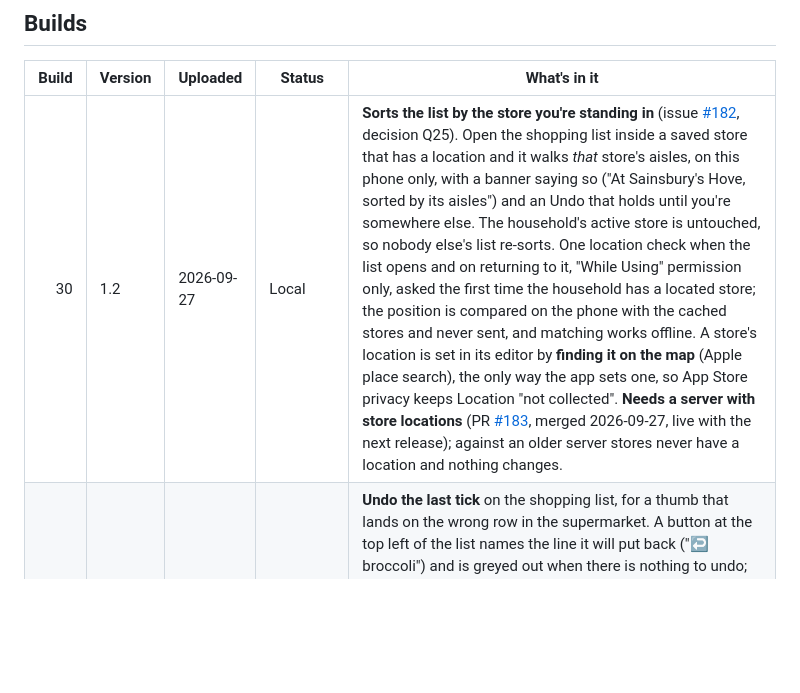
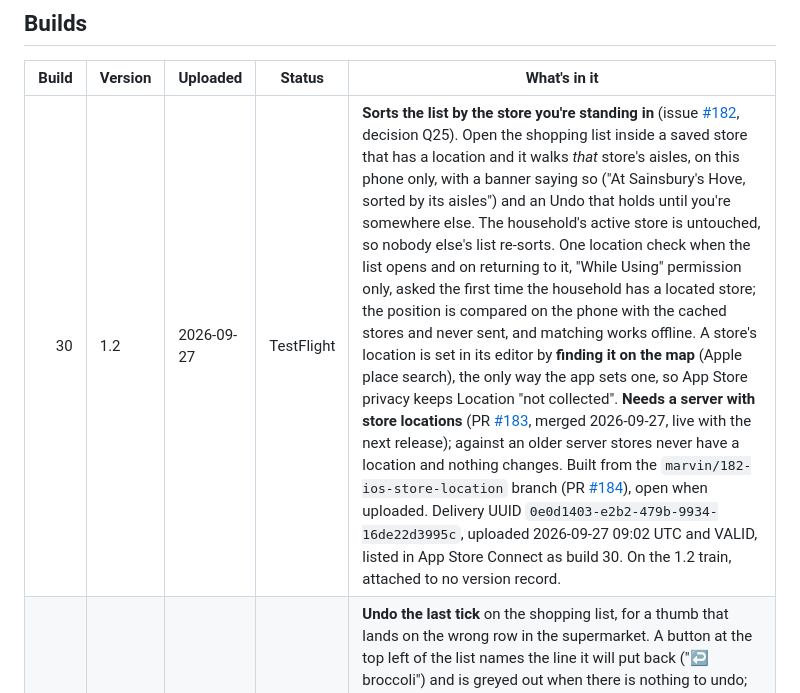
Before and after one commit to marco308/meals, a Markdown page: ios/CHANGELOG.md, the part around the change. Rendered like a GitHub page; blank space fills up the shorter version.

Commit message:
Ledger: build 30 is on TestFlight
Co-Authored-By: Claude Opus 5.5 <noreply@anthropic.com>

```diff
--- a/ios/CHANGELOG.md
+++ b/ios/CHANGELOG.md
@@ -99,7 +99,7 @@ number involved. All four steps, in order:
 
 | Build | Version | Uploaded | Status | What's in it |
 |---:|---|---|---|---|
-| 30 | 1.2 | 2026-09-27 | Local | **Sorts the list by the store you're standing in** (issue [#182](https://github.com/marco308/meals/issues/182), decision Q25). Open the shopping list inside a saved store that has a location and it walks *that* store's aisles, on this phone only, with a banner saying so ("At Sainsbury's Hove, sorted by its aisles") and an Undo that holds until you're somewhere else. The household's active store is untouched, so nobody else's list re-sorts. One location check when the list opens and on returning to it, "While Using" permission only, asked the first time the household has a located store; the position is compared on the phone with the cached stores and never sent, and matching works offline. A store's location is set in its editor by **finding it on the map** (Apple place search), the only way the app sets one, so App Store privacy keeps Location "not collected". **Needs a server with store locations** (PR [#183](https://github.com/marco308/meals/pull/183), merged 2026-09-27, live with the next release); against an older server stores never have a location and nothing changes. |
+| 30 | 1.2 | 2026-09-27 | TestFlight | **Sorts the list by the store you're standing in** (issue [#182](https://github.com/marco308/meals/issues/182), decision Q25). Open the shopping list inside a saved store that has a location and it walks *that* store's aisles, on this phone only, with a banner saying so ("At Sainsbury's Hove, sorted by its aisles") and an Undo that holds until you're somewhere else. The household's active store is untouched, so nobody else's list re-sorts. One location check when the list opens and on returning to it, "While Using" permission only, asked the first time the household has a located store; the position is compared on the phone with the cached stores and never sent, and matching works offline. A store's location is set in its editor by **finding it on the map** (Apple place search), the only way the app sets one, so App Store privacy keeps Location "not collected". **Needs a server with store locations** (PR [#183](https://github.com/marco308/meals/pull/183), merged 2026-09-27, live with the next release); against an older server stores never have a location and nothing changes. Built from the `marvin/182-ios-store-location` branch (PR [#184](https://github.com/marco308/meals/pull/184)), open when uploaded. Delivery UUID `0e0d1403-e2b2-479b-9934-16de22d3995c`, uploaded 2026-09-27 09:02 UTC and VALID, listed in App Store Connect as build 30. On the 1.2 train, attached to no version record. |
 | 29 | 1.2 | 2026-09-26 | TestFlight | **Undo the last tick** on the shopping list, for a thumb that lands on the wrong row in the supermarket. A button at the top left of the list names the line it will put back ("↩ broccoli") and is greyed out when there is nothing to undo; each tap walks one tick further back. An undo is an ordinary queued un-tick, so it works offline, and it skips anything since un-ticked on this phone or another. The history lives in memory only, and finishing the shop or changing account clears it. iOS-only, no API change; any server can serve this build. Delivery UUID `87ae6ede-a4ea-4f0f-bd8a-8e062f87d434`, uploaded 2026-09-26 08:49 UTC and VALID, listed in App Store Connect as build 29. On the 1.2 train, attached to no version record. |
 | 28 | 1.2 | 2026-09-26 | TestFlight | **The offline shopping list keeps what you typed, and only for you** (PR [#156](https://github.com/marco308/meals/pull/156)). Only a refusal the API itself wrote drops a queued change; a 5xx, 408, 429 or a proxy's page keeps it and retries with backoff, and a 401 signs out and keeps it. Quick add refuses what the server would before queueing it. The cache and queue carry their server, account and household, so another account's queue is held back rather than sent, and moving household clears the cache. The sign-in token is bound to the server that issued it. Huge amounts no longer crash the list, and Finish shop syncs before it archives. **Leaving a household you are the only member of asks for your password** (PR [#155](https://github.com/marco308/meals/pull/155)): the server has required it since 1.6.5, and build 27 has nowhere to type it. Delivery UUID `1f0d2802-a8e3-42bc-8f5e-9bfb070eeea6`, uploaded 2026-09-26 07:24 UTC and VALID, listed in App Store Connect as build 28. On the 1.2 train, attached to no version record. |
 | 27 | **1.2** | 2026-09-03 | TestFlight | **The freezer** (decision Q24, PR [#139](https://github.com/marco308/meals/pull/139)). A Freezer screen off the Plan tab — a row at the top of the plan and an entry in its menu — lists what is in the freezer oldest batch first with the portions left of each; swipe right when you eat a portion (the batch goes when the last one does), swipe left to recount or take a whole batch out, and **+** puts a batch in from a meal, a recipe, or free text for food that never came through the plan. **The first build on the 1.2 train**: 1.1 went `READY_FOR_SALE` on 2026-08-19, so a build carrying 1.1 is a 409 exactly as 1.0 was. **Needs a server with `/freezer`** (released as 1.5.0); against an older server the screen shows the 404's sentence and everything else works. Delivery UUID `b079fa43-bf36-40e2-a60a-a9b9412fed20`, uploaded 2026-09-03 17:46 UTC and VALID. On the 1.2 train, attached to no version record. |
```
